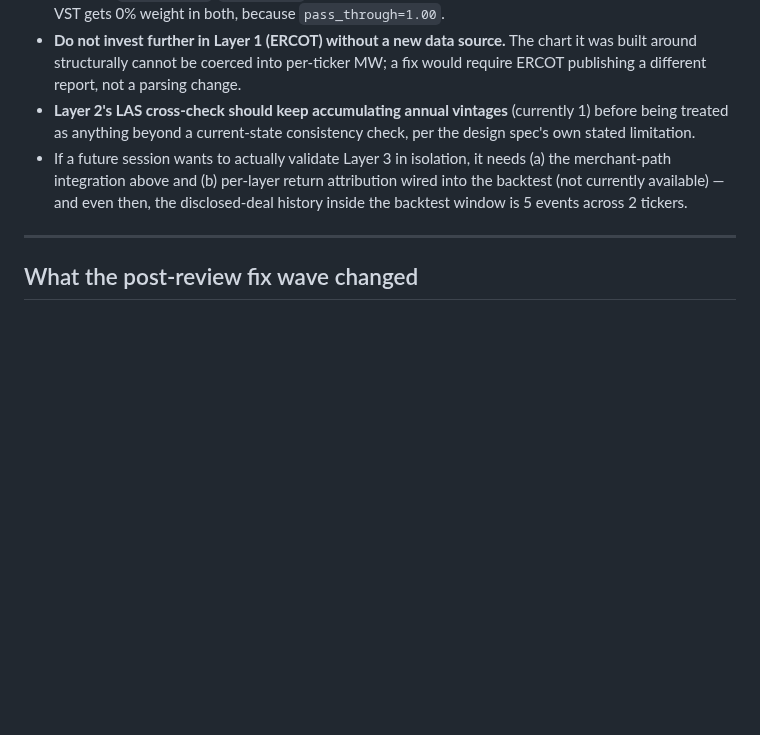
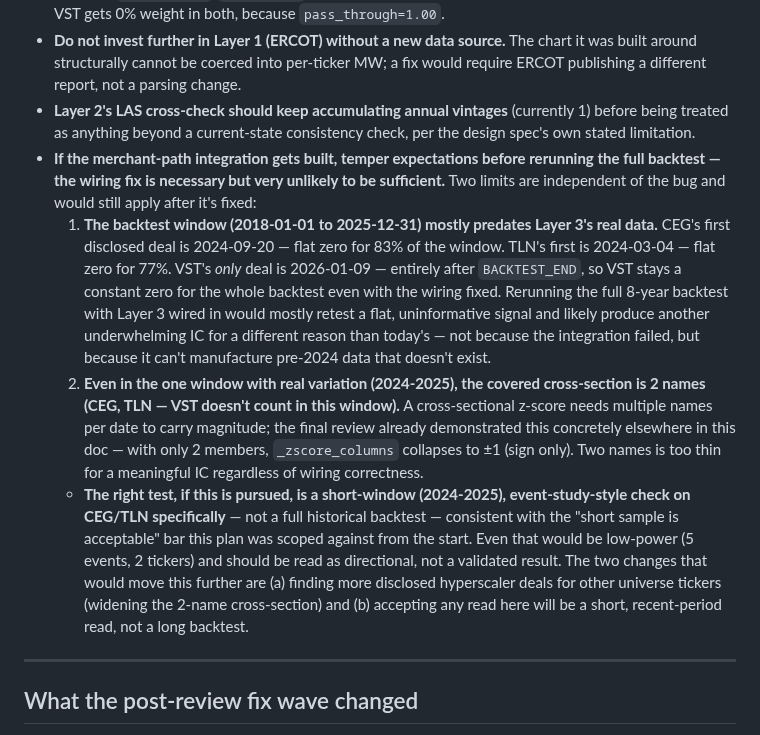
Before and after one commit to np-float-sand/acadia, a Markdown page: docs/compact_2026-08-26-dc-multi-source-signal-results.md, the part around the change. Drawn GitHub-style; blank space fills up the shorter version.

Commit message:
docs: record whether fixing Layer 3's wiring would validate the signal
Answers the natural follow-up to the KNOWN LIMITATION finding: fixing
the merchant-path integration is necessary but not sufficient. The
backtest window is mostly pre-2024, before Layer 3 has any real data
(CEG flat zero 83% of the window, TLN 77%, VST 100% - its only deal
postdates BACKTEST_END entirely), and even the informative window only
covers 2 names, too thin for a meaningful cross-sectional IC. Recorded
in both the results doc's Recommendation section and the spec's KNOWN
LIMITATION note, since a future reader deciding whether to build the
fix would look at either.

Co-Authored-By: Claude Sonnet 5 <noreply@anthropic.com>

```diff
--- a/docs/compact_2026-08-26-dc-multi-source-signal-results.md
+++ b/docs/compact_2026-08-26-dc-multi-source-signal-results.md
@@ -132,7 +132,10 @@ This plan delivered working infrastructure for 2 of 3 designed layers and real d
 - **Fix Layer 3's integration before spending any more effort on Layer 3's data.** Under `--arch hard-switch` the merchant sleeve never *reads* the DC-demand signal — CEG/TLN/VST's own pre-renormalization `arch_score` comes from `beta_z` regardless of what the seed table contains. That is not the same as "the seed table could be perfect or empty and their factor scores would be identical": `build_factor`'s closing cross-sectional renormalization still lets a *shifted* seed table move their final scores indirectly (see "the mechanism, stated accurately" above) — it's a noise channel, not the designed signal path, but it is a real one. This needs a merchant-path integration in `build_factor()` (out of scope for the review fix wave) before Layer 3's own data quality can matter on purpose rather than by accident. `revenue_mix`/`dual_track` are a partial workaround for CEG (20%) and TLN (10%) only — VST gets 0% weight in both, because `pass_through=1.00`.
 - **Do not invest further in Layer 1 (ERCOT) without a new data source.** The chart it was built around structurally cannot be coerced into per-ticker MW; a fix would require ERCOT publishing a different report, not a parsing change.
 - **Layer 2's LAS cross-check should keep accumulating annual vintages** (currently 1) before being treated as anything beyond a current-state consistency check, per the design spec's own stated limitation.
-- If a future session wants to actually validate Layer 3 in isolation, it needs (a) the merchant-path integration above and (b) per-layer return attribution wired into the backtest (not currently available) — and even then, the disclosed-deal history inside the backtest window is 5 events across 2 tickers.
+- **If the merchant-path integration gets built, temper expectations before rerunning the full backtest — the wiring fix is necessary but very unlikely to be sufficient.** Two limits are independent of the bug and would still apply after it's fixed:
+  1. **The backtest window (2018-01-01 to 2025-12-31) mostly predates Layer 3's real data.** CEG's first disclosed deal is 2024-09-20 — flat zero for 83% of the window. TLN's first is 2024-03-04 — flat zero for 77%. VST's *only* deal is 2026-01-09 — entirely after `BACKTEST_END`, so VST stays a constant zero for the whole backtest even with the wiring fixed. Rerunning the full 8-year backtest with Layer 3 wired in would mostly retest a flat, uninformative signal and likely produce another underwhelming IC for a different reason than today's — not because the integration failed, but because it can't manufacture pre-2024 data that doesn't exist.
+  2. **Even in the one window with real variation (2024-2025), the covered cross-section is 2 names (CEG, TLN — VST doesn't count in this window).** A cross-sectional z-score needs multiple names per date to carry magnitude; the final review already demonstrated this concretely elsewhere in this doc — with only 2 members, `_zscore_columns` collapses to ±1 (sign only). Two names is too thin for a meaningful IC regardless of wiring correctness.
+  - **The right test, if this is pursued, is a short-window (2024-2025), event-study-style check on CEG/TLN specifically** — not a full historical backtest — consistent with the "short sample is acceptable" bar this plan was scoped against from the start. Even that would be low-power (5 events, 2 tickers) and should be read as directional, not a validated result. The two changes that would move this further are (a) finding more disclosed hyperscaler deals for other universe tickers (widening the 2-name cross-section) and (b) accepting any read here will be a short, recent-period read, not a long backtest.
 
 ---
 
```
Also changed, not shown: 1 other file.
